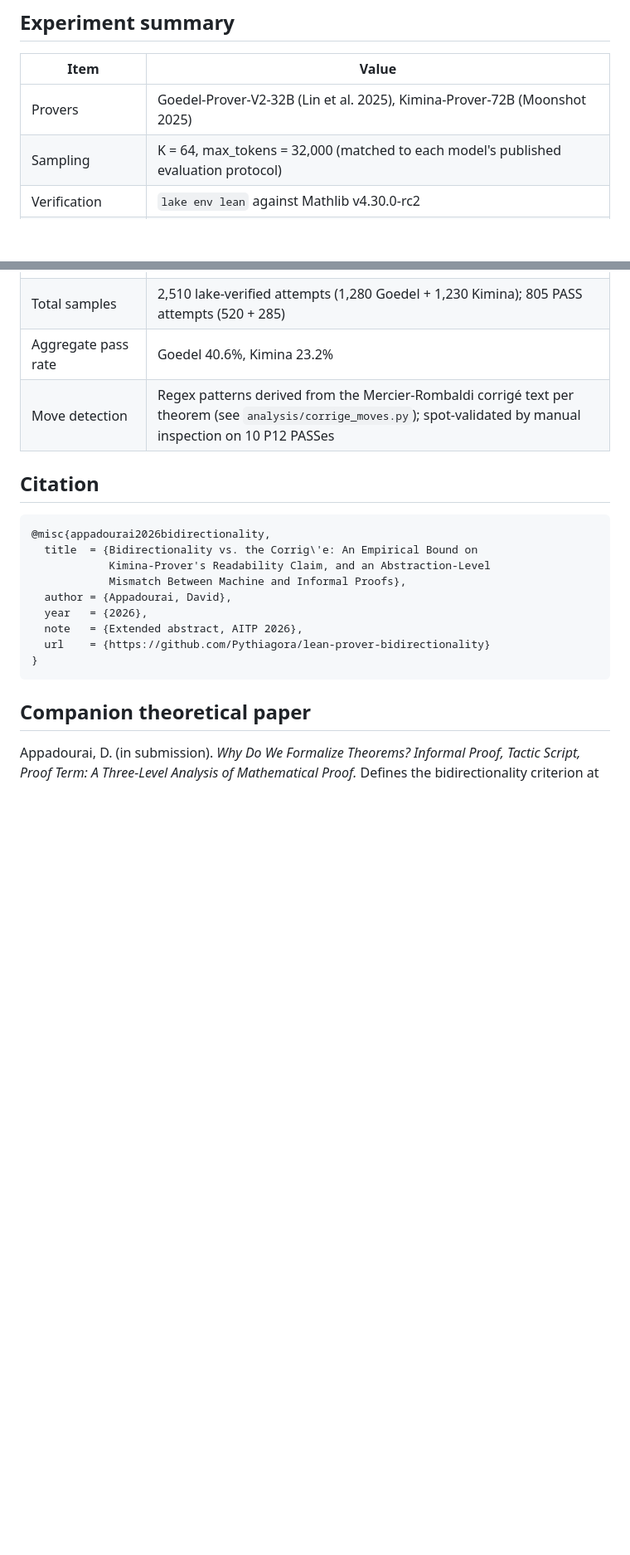
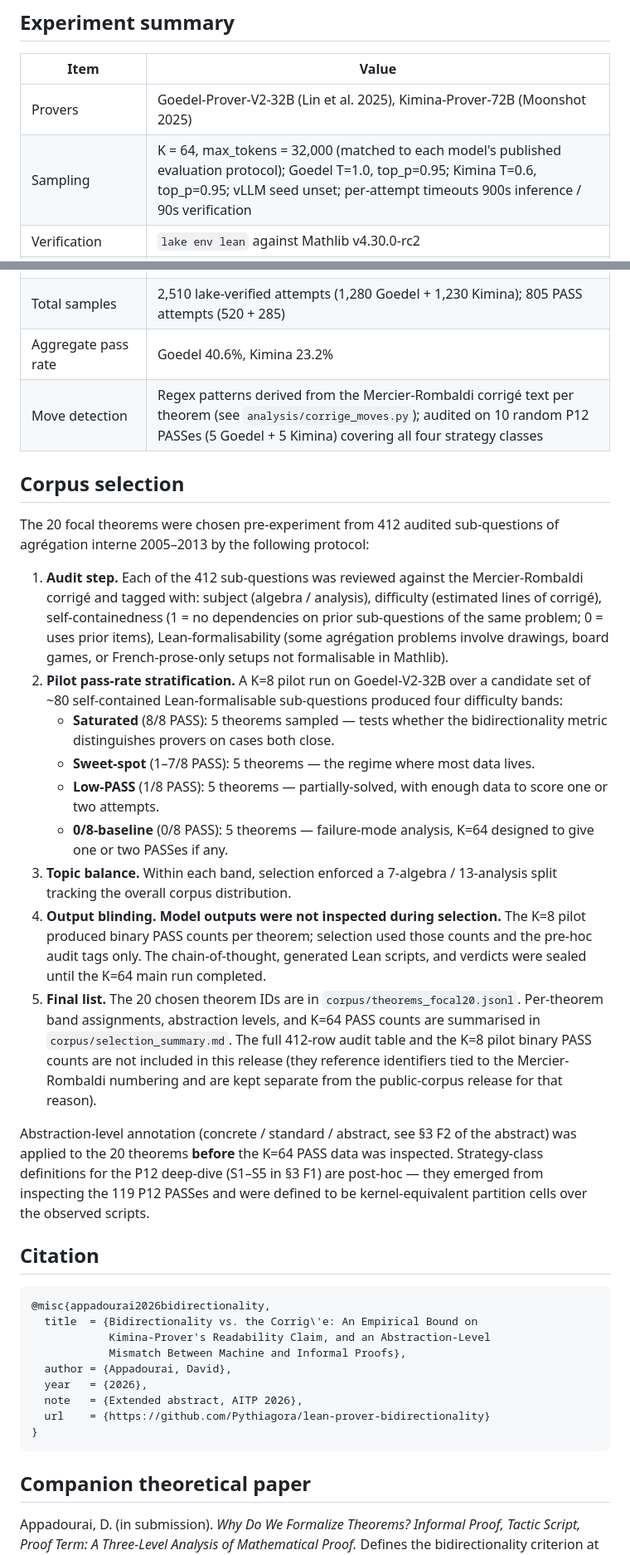
Before and after one commit to Pythiagora/lean-prover-bidirectionality, a Markdown page: README.md, 2 parts joined by grey strips. Shown at 83% size. GitHub-like rendering; blank space fills up the shorter version.

```diff
--- a/README.md
+++ b/README.md
@@ -106,13 +106,29 @@ The `verdicts/{goedel,kimina}.json` files include the candidate Lean code return
 | Item | Value |
 |---|---|
 | Provers | Goedel-Prover-V2-32B (Lin et al. 2025), Kimina-Prover-72B (Moonshot 2025) |
-| Sampling | K = 64, max_tokens = 32,000 (matched to each model's published evaluation protocol) |
+| Sampling | K = 64, max_tokens = 32,000 (matched to each model's published evaluation protocol); Goedel T=1.0, top_p=0.95; Kimina T=0.6, top_p=0.95; vLLM seed unset; per-attempt timeouts 900s inference / 90s verification |
 | Verification | `lake env lean` against Mathlib v4.30.0-rc2 |
 | Corpus | 20 focal theorems from agrégation interne 2005–2013 (Mercier and Rombaldi 2013, ISBN 978-2-342-00940-8); 7 algebra, 13 analysis; balanced across saturated, sweet-spot, low-PASS, and 0/8-baseline difficulty bands |
 | Contamination control | Verified absent from Numina, Lean-Workbook, miniF2F, PutnamBench, ProofNet, AOPS by source enumeration; print-only French academic publication |
 | Total samples | 2,510 lake-verified attempts (1,280 Goedel + 1,230 Kimina); 805 PASS attempts (520 + 285) |
 | Aggregate pass rate | Goedel 40.6%, Kimina 23.2% |
-| Move detection | Regex patterns derived from the Mercier-Rombaldi corrigé text per theorem (see `analysis/corrige_moves.py`); spot-validated by manual inspection on 10 P12 PASSes |
+| Move detection | Regex patterns derived from the Mercier-Rombaldi corrigé text per theorem (see `analysis/corrige_moves.py`); audited on 10 random P12 PASSes (5 Goedel + 5 Kimina) covering all four strategy classes |
+
+## Corpus selection
+
+The 20 focal theorems were chosen pre-experiment from 412 audited sub-questions of agrégation interne 2005–2013 by the following protocol:
+
+1. **Audit step.** Each of the 412 sub-questions was reviewed against the Mercier-Rombaldi corrigé and tagged with: subject (algebra / analysis), difficulty (estimated lines of corrigé), self-containedness (1 = no dependencies on prior sub-questions of the same problem; 0 = uses prior items), Lean-formalisability (some agrégation problems involve drawings, board games, or French-prose-only setups not formalisable in Mathlib).
+2. **Pilot pass-rate stratification.** A K=8 pilot run on Goedel-V2-32B over a candidate set of ~80 self-contained Lean-formalisable sub-questions produced four difficulty bands:
+   - **Saturated** (8/8 PASS): 5 theorems sampled — tests whether the bidirectionality metric distinguishes provers on cases both close.
+   - **Sweet-spot** (1–7/8 PASS): 5 theorems — the regime where most data lives.
+   - **Low-PASS** (1/8 PASS): 5 theorems — partially-solved, with enough data to score one or two attempts.
+   - **0/8-baseline** (0/8 PASS): 5 theorems — failure-mode analysis, K=64 designed to give one or two PASSes if any.
+3. **Topic balance.** Within each band, selection enforced a 7-algebra / 13-analysis split tracking the overall corpus distribution.
+4. **Output blinding.** **Model outputs were not inspected during selection.** The K=8 pilot produced binary PASS counts per theorem; selection used those counts and the pre-hoc audit tags only. The chain-of-thought, generated Lean scripts, and verdicts were sealed until the K=64 main run completed.
+5. **Final list.** The 20 chosen theorem IDs are in `corpus/theorems_focal20.jsonl`. Per-theorem band assignments, abstraction levels, and K=64 PASS counts are summarised in `corpus/selection_summary.md`. The full 412-row audit table and the K=8 pilot binary PASS counts are not included in this release (they reference identifiers tied to the Mercier-Rombaldi numbering and are kept separate from the public-corpus release for that reason).
+
+Abstraction-level annotation (concrete / standard / abstract, see §3 F2 of the abstract) was applied to the 20 theorems **before** the K=64 PASS data was inspected. Strategy-class definitions for the P12 deep-dive (S1–S5 in §3 F1) are post-hoc — they emerged from inspecting the 119 P12 PASSes and were defined to be kernel-equivalent partition cells over the observed scripts.
 
 ## Citation
 
```
Also changed, not shown: corpus/selection_summary.md (added, +34 -0 lines).
